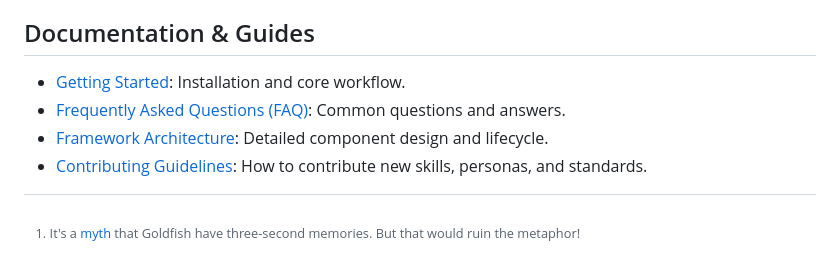
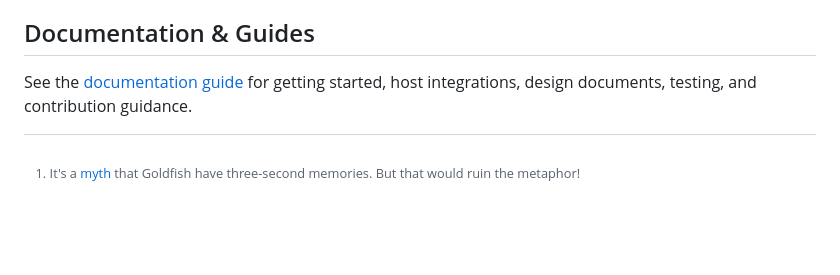
Before and after one commit to GreyCatVP/elephant-goldfish-model, a Markdown page: docs/index.md, the part around the change. Drawn GitHub-style; blank space fills up the shorter version.

Commit message:
docs: clarify guidance and remove duplication

```diff
--- a/docs/index.md
+++ b/docs/index.md
@@ -82,12 +82,8 @@ their strengths and weaknesses.
 
 ## Documentation & Guides
 
-*   [Getting Started](getting_started.md): Installation and core workflow.
-*   [Frequently Asked Questions (FAQ)](faq.md): Common questions and answers.
-*   [Framework Architecture](designs/architecture.md): Detailed component
-    design and lifecycle.
-*   [Contributing Guidelines](../CONTRIBUTING.md): How to contribute new skills,
-    personas, and standards.
+See the [documentation guide](README.md) for getting started, host integrations,
+design documents, testing, and contribution guidance.
 
 [^not-really]: It's a
     [myth](https://www.biology.ox.ac.uk/article/goldfish-show-a-keen-ability-to-estimate-distances)
```
